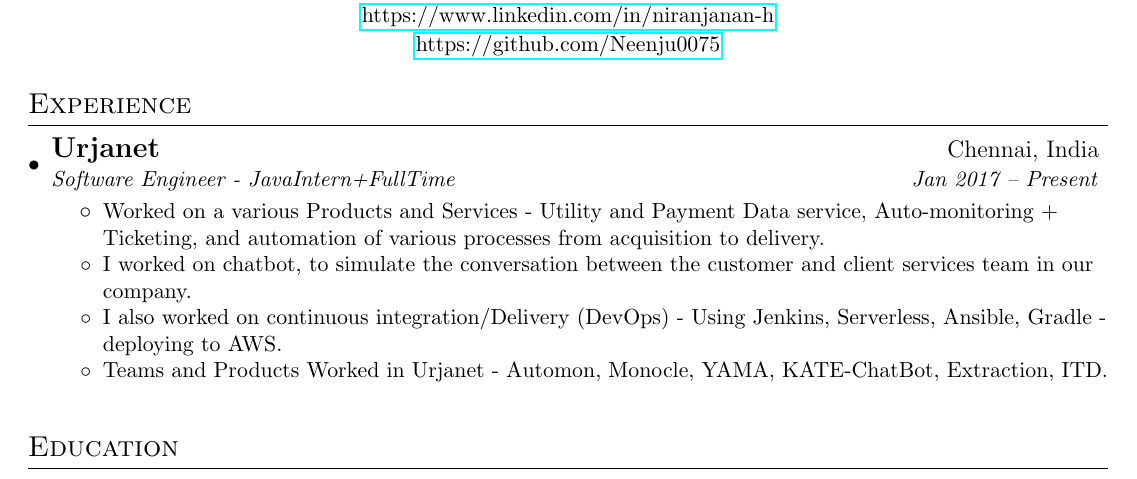
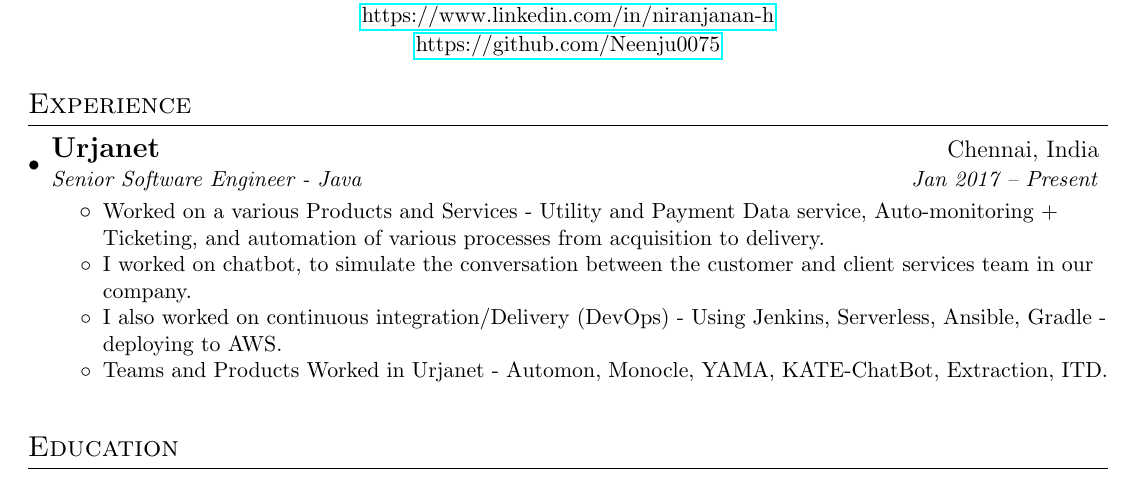
Before and after one commit to Neenju0075/MyResume, a LaTeX CV (niranjanan_resume.tex): part of the page, cut so that both start at the same text. Compiled offline with pdfLaTeX.

Commit message:
updated resume

```diff
--- a/niranjanan_resume.tex
+++ b/niranjanan_resume.tex
@@ -101,7 +101,7 @@
 
     \resumeSubheading
       {\large Urjanet}{Chennai, India}
-      {Software Engineer - Java{Intern+FullTime}}{Jan 2017 -- Present}
+      {Senior Software Engineer - Java}{Jan 2017 -- Present}
       \resumeItemListStart
       	 \resumeItemWithoutColon{}
 	 {Worked on a various Products and Services - Utility and Payment Data service, Auto-monitoring + Ticketing, and automation of various processes from acquisition to delivery.}
```
Also changed, not shown: niranjanan_resume.pdf, 1 other file.
